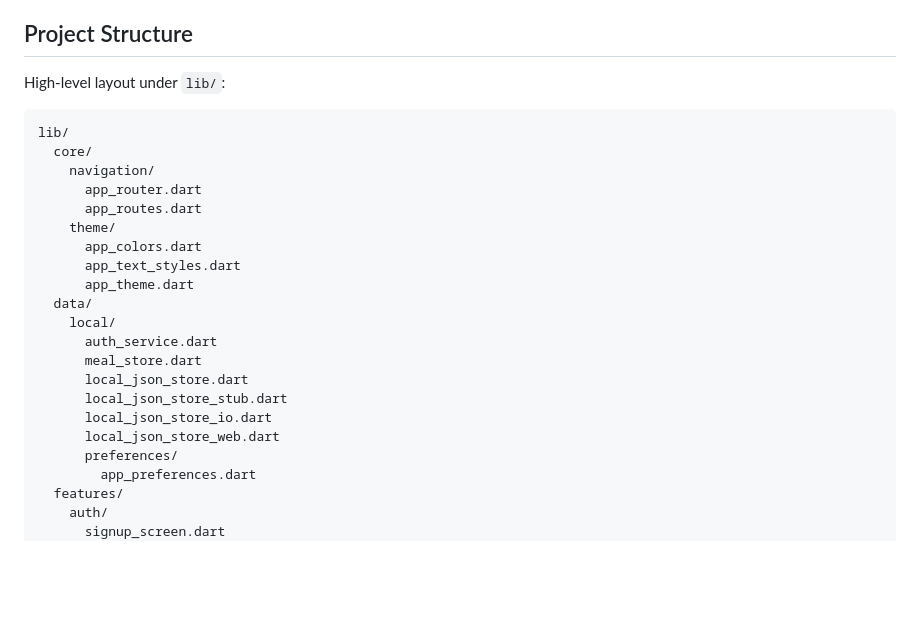
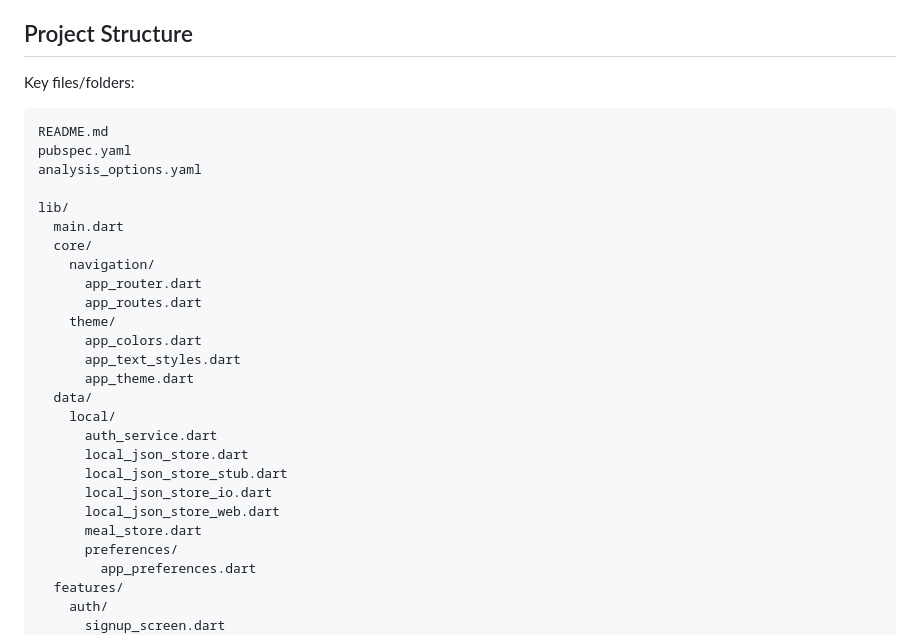
Before and after one commit to Haysansan/MealMirror, a Markdown page: README.md, the part around one of its changes. Drawn GitHub-style; blank space fills up the shorter version.

````diff
--- a/README.md
+++ b/README.md
@@ -20,10 +20,15 @@ MealMirror is a Flutter app for tracking meals and basic nutrition over time, wi
 
 ## Project Structure
 
-High-level layout under `lib/`:
+Key files/folders:
 
 ```text
+README.md
+pubspec.yaml
+analysis_options.yaml
+
 lib/
+  main.dart
   core/
     navigation/
       app_router.dart
@@ -35,11 +40,11 @@ lib/
   data/
     local/
       auth_service.dart
-      meal_store.dart
       local_json_store.dart
       local_json_store_stub.dart
       local_json_store_io.dart
       local_json_store_web.dart
+      meal_store.dart
       preferences/
         app_preferences.dart
   features/
````
Also changed, not shown: other parts of README.md (+17 -26 lines).
